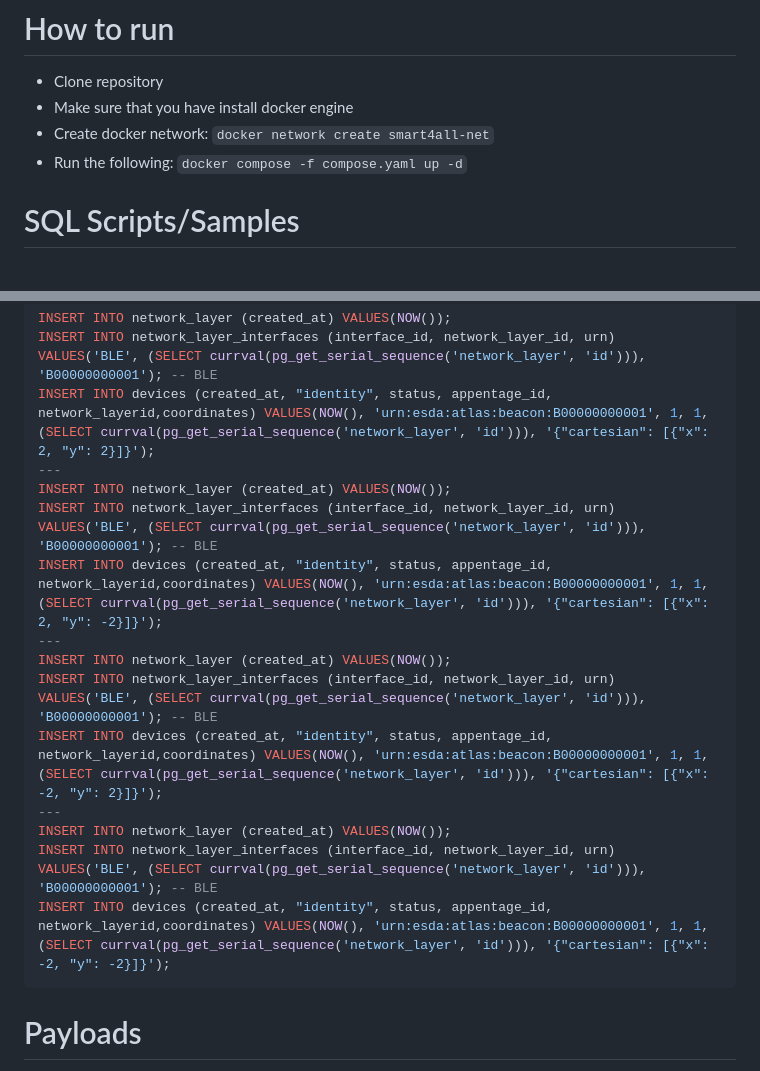
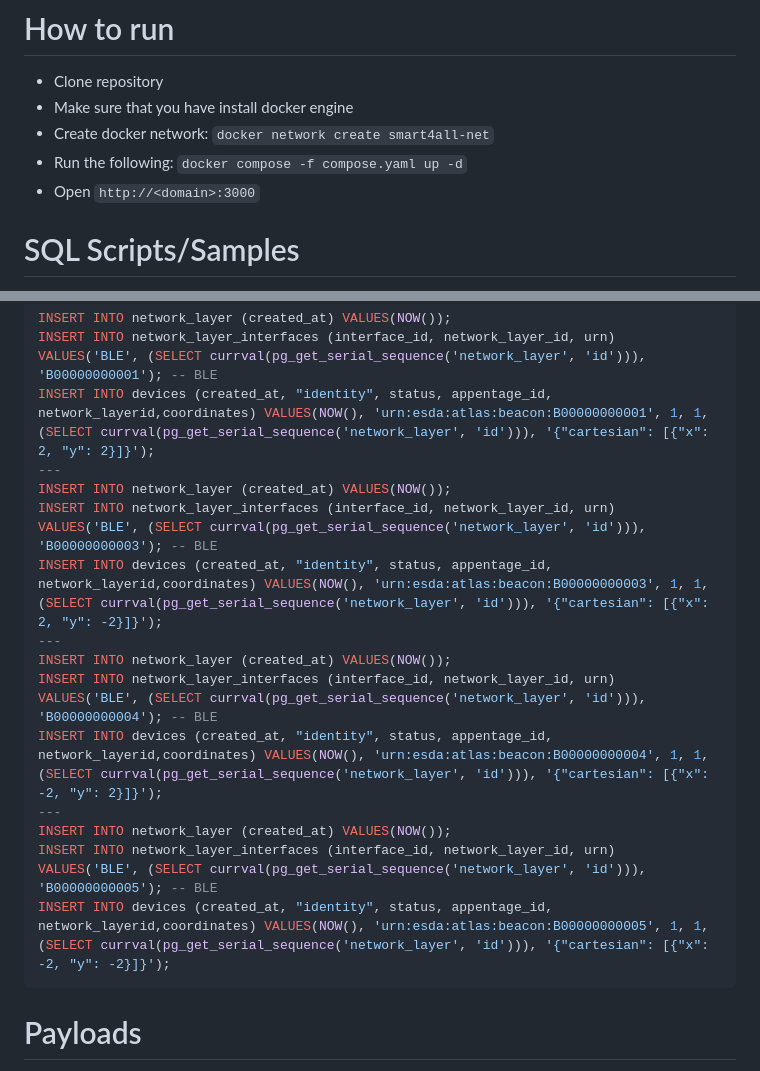
Before and after one commit to ESDA-LAB/ble-localization, a Markdown page: README.md, 2 parts joined by grey strips. GitHub-like rendering.

````diff
--- a/README.md
+++ b/README.md
@@ -8,6 +8,7 @@
 * Make sure that you have install docker engine
 * Create docker network: `docker network create smart4all-net`
 * Run the following: `docker compose -f compose.yaml up -d`
+* Open `http://<domain>:3000`
 
 
 # SQL Scripts/Samples
@@ -33,16 +34,16 @@ INSERT INTO network_layer_interfaces (interface_id, network_layer_id, urn) VALUE
 INSERT INTO devices (created_at, "identity", status, appentage_id, network_layerid,coordinates) VALUES(NOW(), 'urn:esda:atlas:beacon:B00000000001', 1, 1, (SELECT currval(pg_get_serial_sequence('network_layer', 'id'))), '{"cartesian": [{"x": 2, "y": 2}]}');
 ---
 INSERT INTO network_layer (created_at) VALUES(NOW());
-INSERT INTO network_layer_interfaces (interface_id, network_layer_id, urn) VALUES('BLE', (SELECT currval(pg_get_serial_sequence('network_layer', 'id'))), 'B00000000001'); -- BLE
-INSERT INTO devices (created_at, "identity", status, appentage_id, network_layerid,coordinates) VALUES(NOW(), 'urn:esda:atlas:beacon:B00000000001', 1, 1, (SELECT currval(pg_get_serial_sequence('network_layer', 'id'))), '{"cartesian": [{"x": 2, "y": -2}]}');
+INSERT INTO network_layer_interfaces (interface_id, network_layer_id, urn) VALUES('BLE', (SELECT currval(pg_get_serial_sequence('network_layer', 'id'))), 'B00000000003'); -- BLE
+INSERT INTO devices (created_at, "identity", status, appentage_id, network_layerid,coordinates) VALUES(NOW(), 'urn:esda:atlas:beacon:B00000000003', 1, 1, (SELECT currval(pg_get_serial_sequence('network_layer', 'id'))), '{"cartesian": [{"x": 2, "y": -2}]}');
 ---
 INSERT INTO network_layer (created_at) VALUES(NOW());
-INSERT INTO network_layer_interfaces (interface_id, network_layer_id, urn) VALUES('BLE', (SELECT currval(pg_get_serial_sequence('network_layer', 'id'))), 'B00000000001'); -- BLE
-INSERT INTO devices (created_at, "identity", status, appentage_id, network_layerid,coordinates) VALUES(NOW(), 'urn:esda:atlas:beacon:B00000000001', 1, 1, (SELECT currval(pg_get_serial_sequence('network_layer', 'id'))), '{"cartesian": [{"x": -2, "y": 2}]}');
+INSERT INTO network_layer_interfaces (interface_id, network_layer_id, urn) VALUES('BLE', (SELECT currval(pg_get_serial_sequence('network_layer', 'id'))), 'B00000000004'); -- BLE
+INSERT INTO devices (created_at, "identity", status, appentage_id, network_layerid,coordinates) VALUES(NOW(), 'urn:esda:atlas:beacon:B00000000004', 1, 1, (SELECT currval(pg_get_serial_sequence('network_layer', 'id'))), '{"cartesian": [{"x": -2, "y": 2}]}');
 ---
 INSERT INTO network_layer (created_at) VALUES(NOW());
-INSERT INTO network_layer_interfaces (interface_id, network_layer_id, urn) VALUES('BLE', (SELECT currval(pg_get_serial_sequence('network_layer', 'id'))), 'B00000000001'); -- BLE
-INSERT INTO devices (created_at, "identity", status, appentage_id, network_layerid,coordinates) VALUES(NOW(), 'urn:esda:atlas:beacon:B00000000001', 1, 1, (SELECT currval(pg_get_serial_sequence('network_layer', 'id'))), '{"cartesian": [{"x": -2, "y": -2}]}');
+INSERT INTO network_layer_interfaces (interface_id, network_layer_id, urn) VALUES('BLE', (SELECT currval(pg_get_serial_sequence('network_layer', 'id'))), 'B00000000005'); -- BLE
+INSERT INTO devices (created_at, "identity", status, appentage_id, network_layerid,coordinates) VALUES(NOW(), 'urn:esda:atlas:beacon:B00000000005', 1, 1, (SELECT currval(pg_get_serial_sequence('network_layer', 'id'))), '{"cartesian": [{"x": -2, "y": -2}]}');
 ```
 
 # Payloads
````
